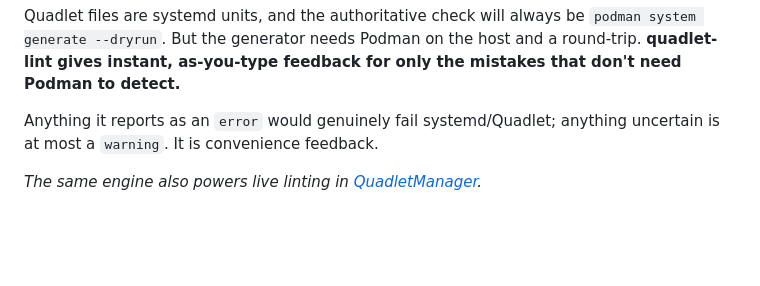
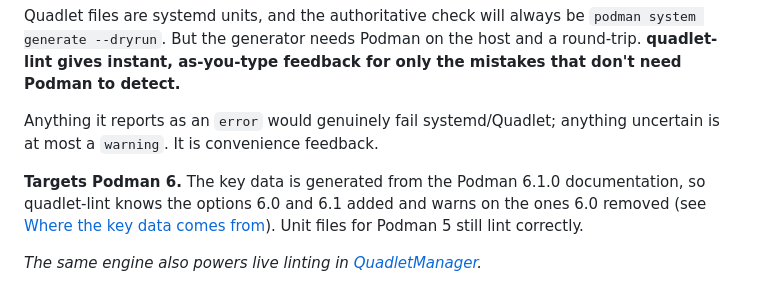
Before and after one commit to karoltheguy/quadlet-lint, a Markdown page: README.md, the part around the change. Rendered like a GitHub page; blank space fills up the shorter version.

Commit message:
docs(readme): state Podman 6 compatibility up front (#53)

```diff
--- a/README.md
+++ b/README.md
@@ -8,6 +8,8 @@ Linting for Podman [Quadlet](https://docs.podman.io/en/latest/markdown/podman-sy
 Quadlet files are systemd units, and the authoritative check will always be `podman system generate --dryrun`. But the generator needs Podman on the host and a round-trip. **quadlet-lint gives instant, as-you-type feedback for only the mistakes that don't need Podman to detect.**
 
 Anything it reports as an `error` would genuinely fail systemd/Quadlet; anything uncertain is at most a `warning`. It is convenience feedback.
+
+**Targets Podman 6.** The key data is generated from the Podman 6.1.0 documentation, so quadlet-lint knows the options 6.0 and 6.1 added and warns on the ones 6.0 removed (see [Where the key data comes from](#where-the-key-data-comes-from)). Unit files for Podman 5 still lint correctly.
 
 *The same engine also powers live linting in [QuadletManager](https://github.com/karoltheguy/QuadletManager).*
 
```
Also changed, not shown: extensions/vscode/README.md (+1 -0 lines).
